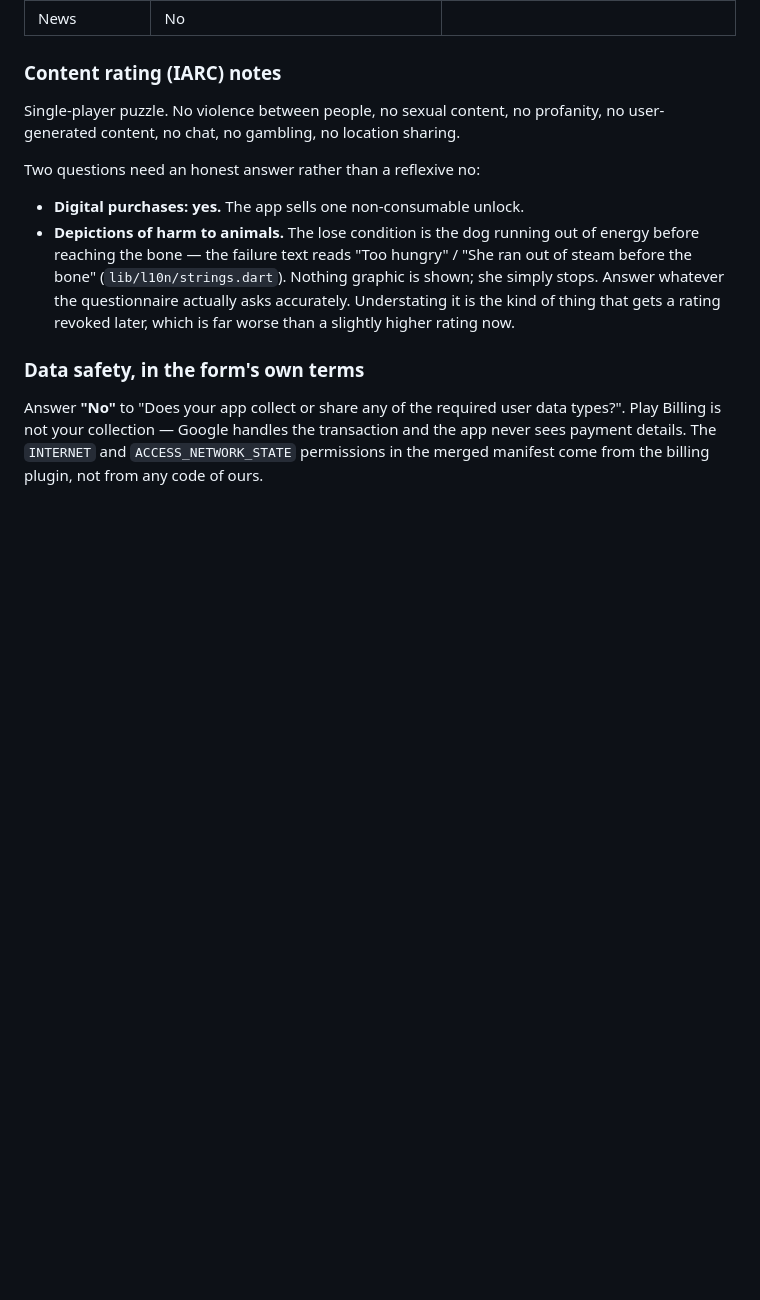
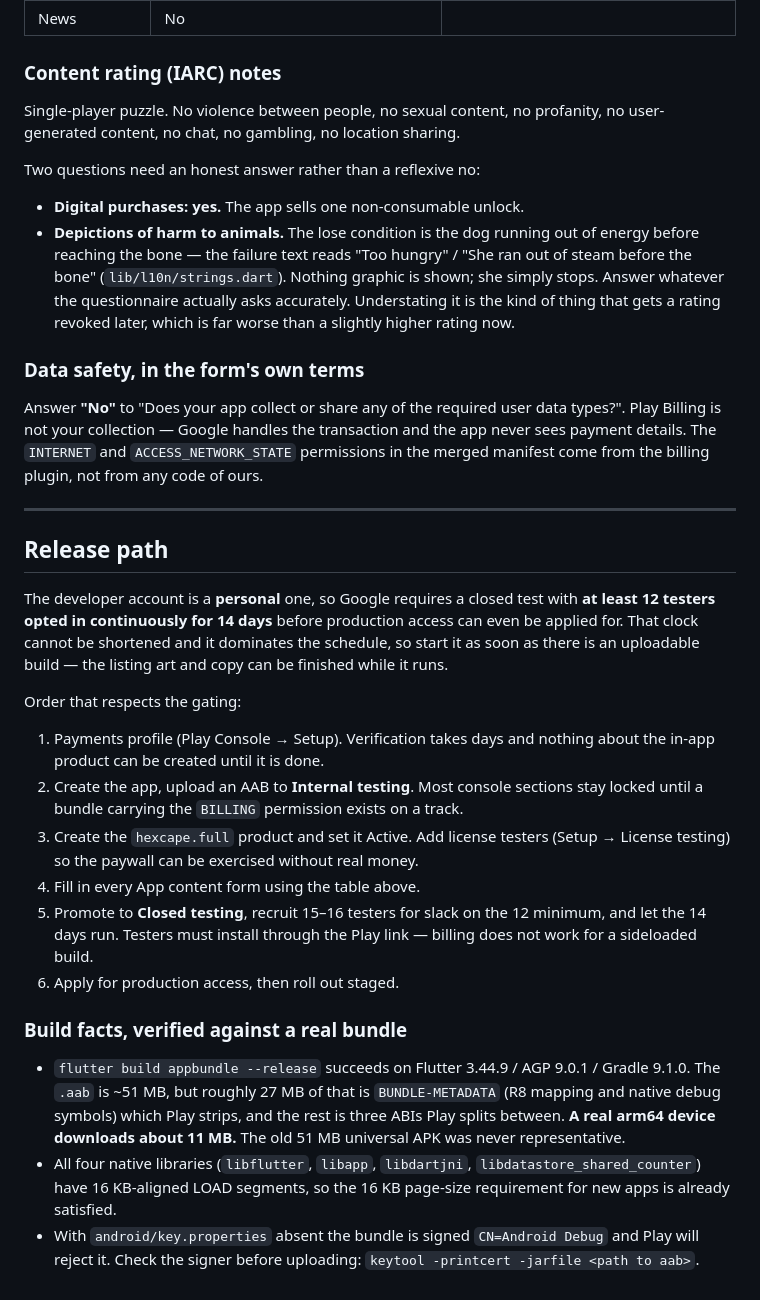
Before and after one commit to Praveen16-V/hexcape, a Markdown page: docs/store-listing.md, the part around the change. Rendered like a GitHub page; blank space fills up the shorter version.

Commit message:
Write down the release path and what a real bundle actually weighs
The 12-tester, 14-day closed test is a consequence of the account being
a personal one, it cannot be shortened, and it decides the launch date —
so it belongs next to the listing copy rather than in someone's head.

Also records three things measured against a bundle rather than assumed:
the download is about 11MB and not the 51MB the universal APK suggested,
every native library is already 16KB-page aligned, and a build without
key.properties really does come out signed CN=Android Debug.

Co-Authored-By: Claude Opus 5 <noreply@anthropic.com>

```diff
--- a/docs/store-listing.md
+++ b/docs/store-listing.md
@@ -201,3 +201,41 @@ types?". Play Billing is not your collection — Google handles the transaction
 the app never sees payment details. The `INTERNET` and `ACCESS_NETWORK_STATE`
 permissions in the merged manifest come from the billing plugin, not from any
 code of ours.
+
+---
+
+## Release path
+
+The developer account is a **personal** one, so Google requires a closed test
+with **at least 12 testers opted in continuously for 14 days** before production
+access can even be applied for. That clock cannot be shortened and it dominates
+the schedule, so start it as soon as there is an uploadable build — the listing
+art and copy can be finished while it runs.
+
+Order that respects the gating:
+
+1. Payments profile (Play Console → Setup). Verification takes days and nothing
+   about the in-app product can be created until it is done.
+2. Create the app, upload an AAB to **Internal testing**. Most console sections
+   stay locked until a bundle carrying the `BILLING` permission exists on a track.
+3. Create the `hexcape.full` product and set it Active. Add license testers
+   (Setup → License testing) so the paywall can be exercised without real money.
+4. Fill in every App content form using the table above.
+5. Promote to **Closed testing**, recruit 15–16 testers for slack on the 12
+   minimum, and let the 14 days run. Testers must install through the Play link
+   — billing does not work for a sideloaded build.
+6. Apply for production access, then roll out staged.
+
+### Build facts, verified against a real bundle
+
+- `flutter build appbundle --release` succeeds on Flutter 3.44.9 / AGP 9.0.1 /
+  Gradle 9.1.0. The `.aab` is ~51 MB, but roughly 27 MB of that is
+  `BUNDLE-METADATA` (R8 mapping and native debug symbols) which Play strips, and
+  the rest is three ABIs Play splits between. **A real arm64 device downloads
+  about 11 MB.** The old 51 MB universal APK was never representative.
+- All four native libraries (`libflutter`, `libapp`, `libdartjni`,
+  `libdatastore_shared_counter`) have 16 KB-aligned LOAD segments, so the
+  16 KB page-size requirement for new apps is already satisfied.
+- With `android/key.properties` absent the bundle is signed `CN=Android Debug`
+  and Play will reject it. Check the signer before uploading:
+  `keytool -printcert -jarfile <path to aab>`.
```
